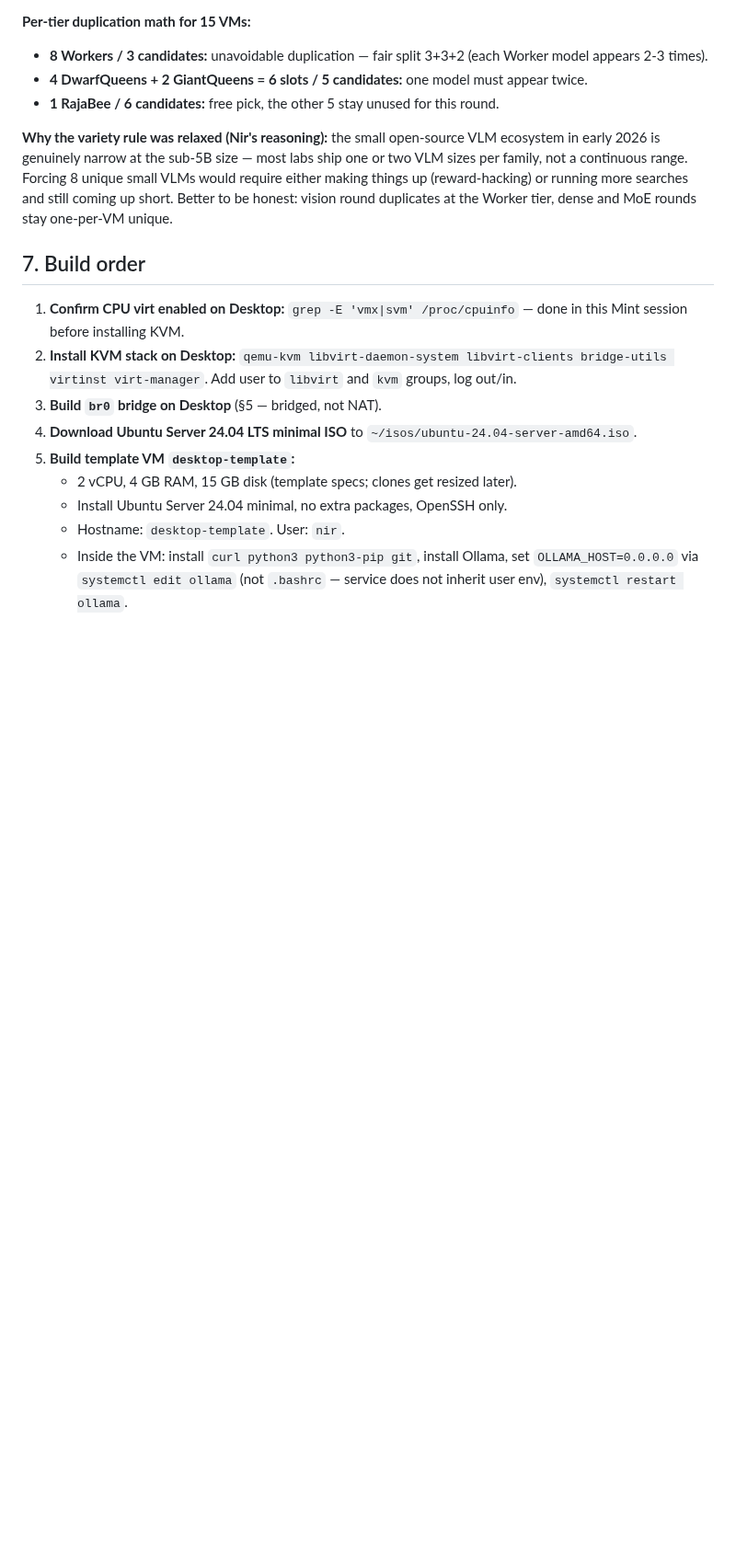
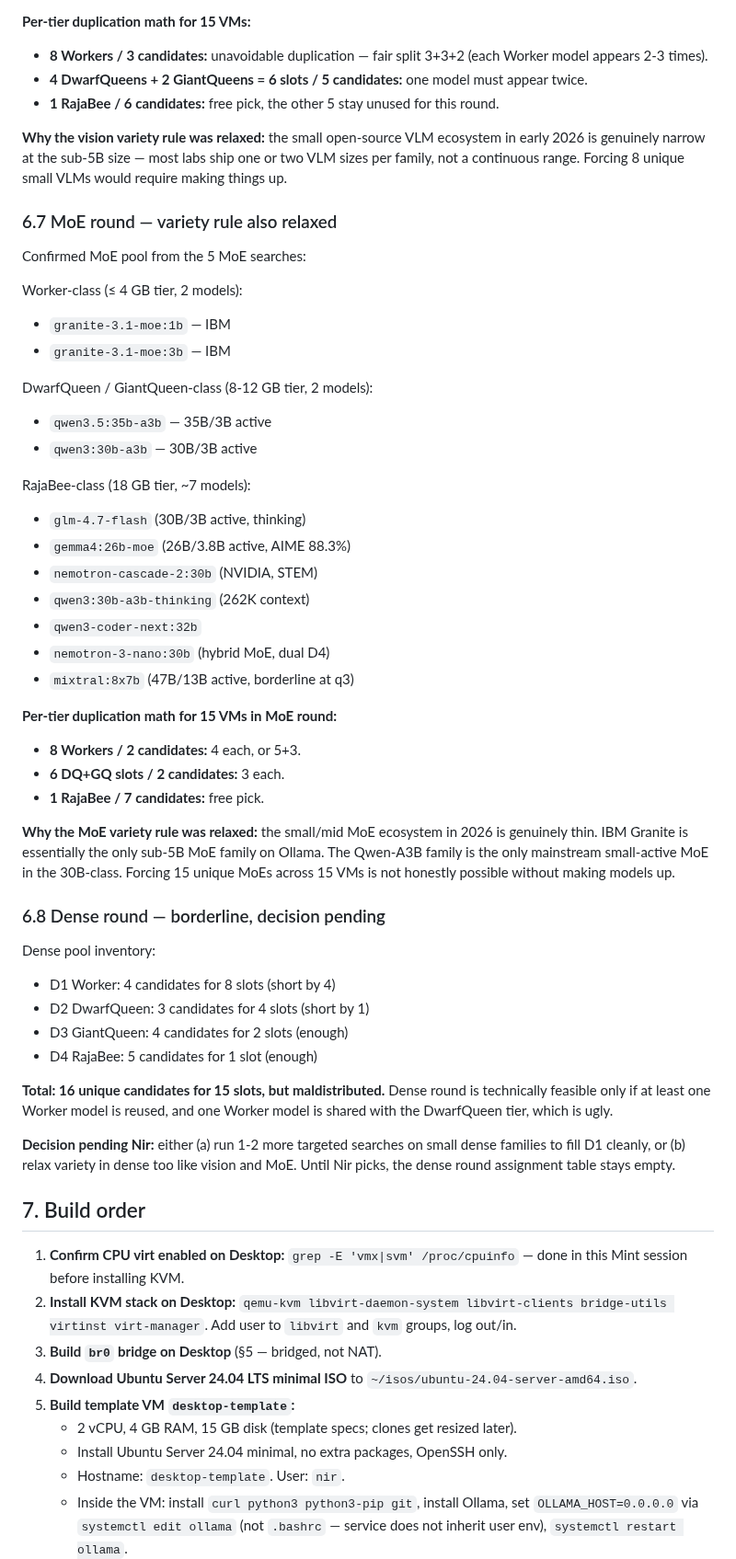
Before and after one commit to strulovitz/KillerBee, a Markdown page: PHASE3_LINUX_VM_SETUP.md, the part around one of its changes. Shown at 92% size. GitHub-like rendering; blank space fills up the shorter version.

Commit message:
Phase 3: relax variety rule for MoE round too; flag Dense as borderline pending Nir

```diff
--- a/PHASE3_LINUX_VM_SETUP.md
+++ b/PHASE3_LINUX_VM_SETUP.md
@@ -272,7 +272,47 @@ RajaBee-class (18 GB tier at q3, 6 models):
 - **4 DwarfQueens + 2 GiantQueens = 6 slots / 5 candidates:** one model must appear twice.
 - **1 RajaBee / 6 candidates:** free pick, the other 5 stay unused for this round.
 
-**Why the variety rule was relaxed (Nir's reasoning):** the small open-source VLM ecosystem in early 2026 is genuinely narrow at the sub-5B size — most labs ship one or two VLM sizes per family, not a continuous range. Forcing 8 unique small VLMs would require either making things up (reward-hacking) or running more searches and still coming up short. Better to be honest: vision round duplicates at the Worker tier, dense and MoE rounds stay one-per-VM unique.
+**Why the vision variety rule was relaxed:** the small open-source VLM ecosystem in early 2026 is genuinely narrow at the sub-5B size — most labs ship one or two VLM sizes per family, not a continuous range. Forcing 8 unique small VLMs would require making things up.
+
+### 6.7 MoE round — variety rule also relaxed
+
+Confirmed MoE pool from the 5 MoE searches:
+
+Worker-class (≤ 4 GB tier, 2 models):
+- `granite-3.1-moe:1b` — IBM
+- `granite-3.1-moe:3b` — IBM
+
+DwarfQueen / GiantQueen-class (8-12 GB tier, 2 models):
+- `qwen3.5:35b-a3b` — 35B/3B active
+- `qwen3:30b-a3b` — 30B/3B active
+
+RajaBee-class (18 GB tier, ~7 models):
+- `glm-4.7-flash` (30B/3B active, thinking)
+- `gemma4:26b-moe` (26B/3.8B active, AIME 88.3%)
+- `nemotron-cascade-2:30b` (NVIDIA, STEM)
+- `qwen3:30b-a3b-thinking` (262K context)
+- `qwen3-coder-next:32b`
+- `nemotron-3-nano:30b` (hybrid MoE, dual D4)
+- `mixtral:8x7b` (47B/13B active, borderline at q3)
+
+**Per-tier duplication math for 15 VMs in MoE round:**
+- **8 Workers / 2 candidates:** 4 each, or 5+3.
+- **6 DQ+GQ slots / 2 candidates:** 3 each.
+- **1 RajaBee / 7 candidates:** free pick.
+
+**Why the MoE variety rule was relaxed:** the small/mid MoE ecosystem in 2026 is genuinely thin. IBM Granite is essentially the only sub-5B MoE family on Ollama. The Qwen-A3B family is the only mainstream small-active MoE in the 30B-class. Forcing 15 unique MoEs across 15 VMs is not honestly possible without making models up.
+
+### 6.8 Dense round — borderline, decision pending
+
+Dense pool inventory:
+- D1 Worker: 4 candidates for 8 slots (short by 4)
+- D2 DwarfQueen: 3 candidates for 4 slots (short by 1)
+- D3 GiantQueen: 4 candidates for 2 slots (enough)
+- D4 RajaBee: 5 candidates for 1 slot (enough)
+
+**Total: 16 unique candidates for 15 slots, but maldistributed.** Dense round is technically feasible only if at least one Worker model is reused, and one Worker model is shared with the DwarfQueen tier, which is ugly.
+
+**Decision pending Nir:** either (a) run 1-2 more targeted searches on small dense families to fill D1 cleanly, or (b) relax variety in dense too like vision and MoE. Until Nir picks, the dense round assignment table stays empty.
 
 ## 7. Build order
 
```
Also changed, not shown: other parts of PHASE3_LINUX_VM_SETUP.md (+2 -2 lines).
